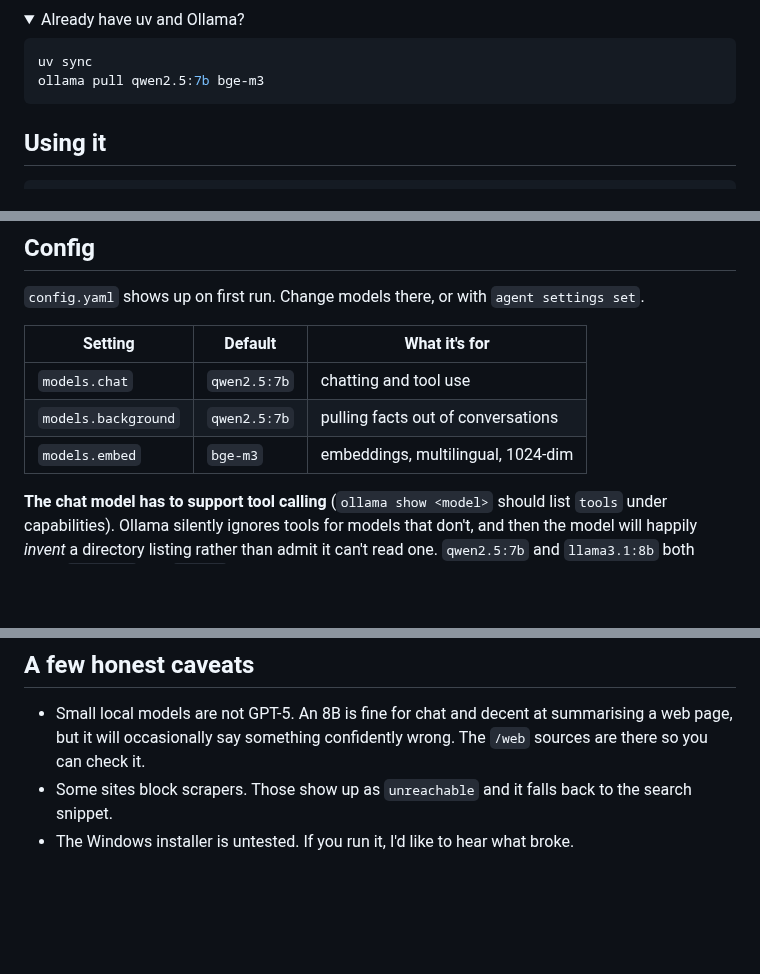
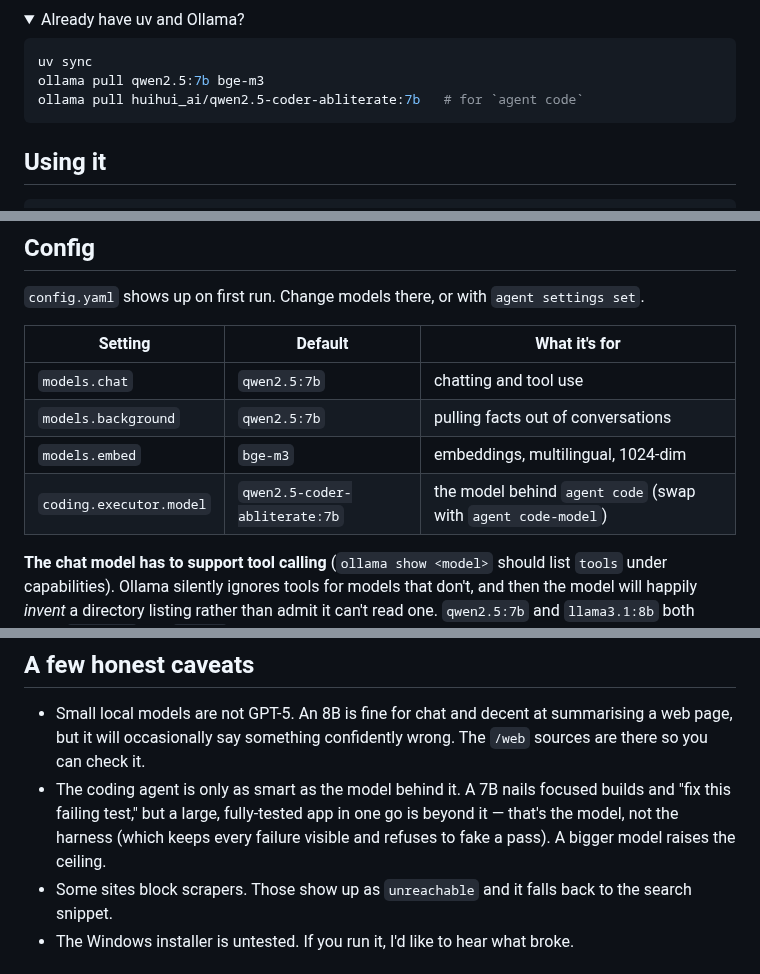
Before and after one commit to ilvy23/local-ai-agent, a Markdown page: README.md, 3 parts joined by grey strips. Rendered like a GitHub page; folded sections open; blank space fills up the shorter version.

````diff
--- a/README.md
+++ b/README.md
@@ -78,6 +92,7 @@ skip the questions.
 ```bash
 uv sync
 ollama pull qwen2.5:7b bge-m3
+ollama pull huihui_ai/qwen2.5-coder-abliterate:7b   # for `agent code`
 ```
 </details>
 
@@ -129,6 +148,7 @@ agent reembed MODEL     # change embedding model, rebuild the index
 | `models.chat` | `qwen2.5:7b` | chatting and tool use |
 | `models.background` | `qwen2.5:7b` | pulling facts out of conversations |
 | `models.embed` | `bge-m3` | embeddings, multilingual, 1024-dim |
+| `coding.executor.model` | `qwen2.5-coder-abliterate:7b` | the model behind `agent code` (swap with `agent code-model`) |
 
 **The chat model has to support tool calling** (`ollama show <model>` should list
 `tools` under capabilities). Ollama silently ignores tools for models that don't,
@@ -156,6 +176,10 @@ Tools go through a risk classifier before they're allowed to run.
 - Small local models are not GPT-5. An 8B is fine for chat and decent at
   summarising a web page, but it will occasionally say something confidently
   wrong. The `/web` sources are there so you can check it.
+- The coding agent is only as smart as the model behind it. A 7B nails focused
+  builds and "fix this failing test," but a large, fully-tested app in one go is
+  beyond it — that's the model, not the harness (which keeps every failure
+  visible and refuses to fake a pass). A bigger model raises the ceiling.
 - Some sites block scrapers. Those show up as `unreachable` and it falls back to
   the search snippet.
 - The Windows installer is untested. If you run it, I'd like to hear what broke.
````
Also changed, not shown: other parts of README.md (+22 -4 lines), assets/coding-demo.gif (added), 1 other file.
